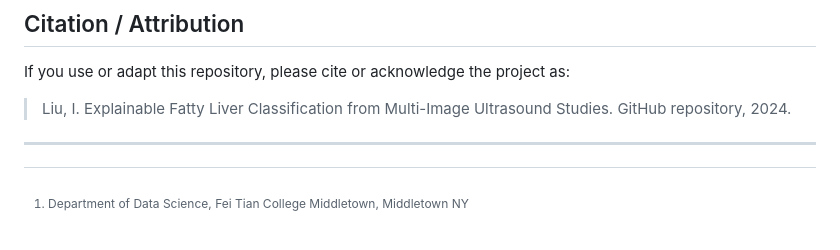
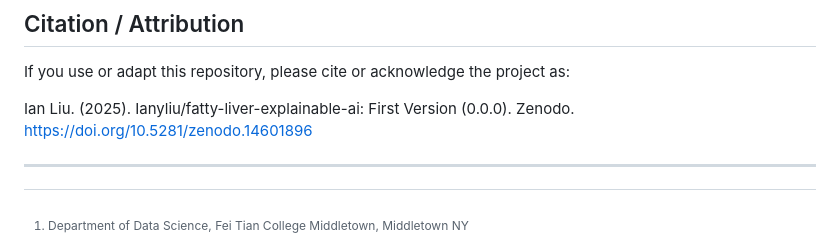
Before and after one commit to Ianyliu/fatty-liver-explainable-ai, a Markdown page: README.md, the part around the change. GitHub-like rendering.

Commit message:
Update citation format and details in README

```diff
--- a/README.md
+++ b/README.md
@@ -257,7 +257,7 @@ Typical per-subject outputs include:
 
 If you use or adapt this repository, please cite or acknowledge the project as:
 
-> Liu, I. Explainable Fatty Liver Classification from Multi-Image Ultrasound Studies. GitHub repository, 2024.
+Ian Liu. (2025). Ianyliu/fatty-liver-explainable-ai: First Version (0.0.0). Zenodo. https://doi.org/10.5281/zenodo.14601896
 
 ---
 
```
